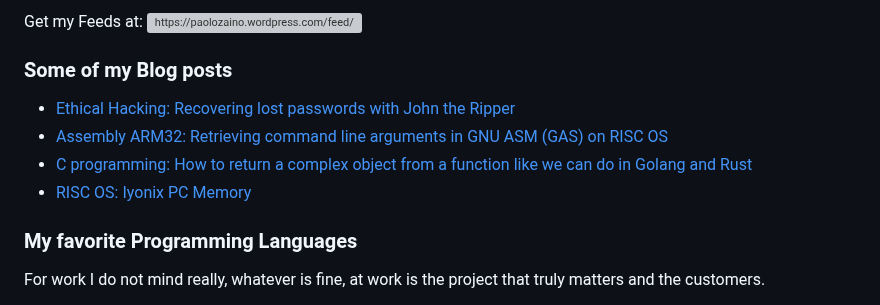
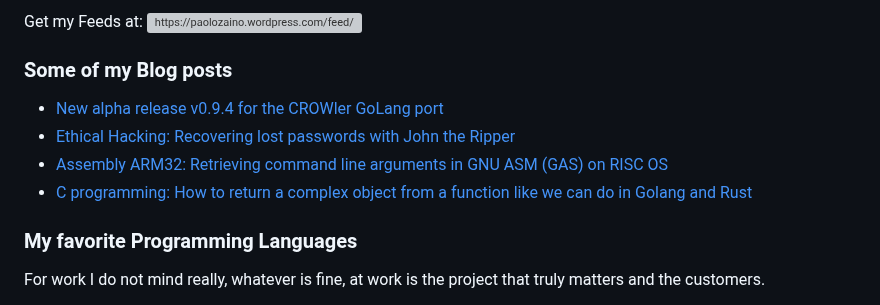
Before and after one commit to pzaino/pzaino, a Markdown page: README.md, the part around the change. Drawn GitHub-style; grey boxes are pictures that could not be loaded.

Commit message:
Updated with the latest blog posts

```diff
--- a/README.md
+++ b/README.md
@@ -114,10 +114,10 @@ Get my Feeds at:&nbsp;<a href="https://paolozaino.wordpress.com/feed/" target="b
 
 ### Some of my Blog posts
 <!-- BLOG-POST-LIST:START -->
+- [New alpha release v0.9.4 for the CROWler GoLang port](https://paolozaino.wordpress.com/2024/06/27/new-alpha-release-v0-9-4-for-the-crowler-golang-port/)
 - [Ethical Hacking: Recovering lost passwords with John the Ripper](https://paolozaino.wordpress.com/2023/11/03/ethical-hacking-recovering-lost-passwords-with-john-the-ripper/)
 - [Assembly ARM32: Retrieving command line arguments in GNU ASM &lpar;GAS&rpar; on RISC OS](https://paolozaino.wordpress.com/2023/08/10/assembly-arm32-retrieving-command-line-arguments-in-gnu-asm-gas-on-risc-os/)
 - [C programming: How to return a complex object from a function like we can do in Golang and Rust](https://paolozaino.wordpress.com/2023/07/08/c-programming-how-to-return-a-complex-object-from-a-function-like-we-can-do-in-golang-and-rust/)
-- [RISC OS: Iyonix PC Memory](https://paolozaino.wordpress.com/2023/04/18/risc-os-iyonix-pc-memory/)
 <!-- BLOG-POST-LIST:END -->
 
 ### My favorite Programming Languages
```
